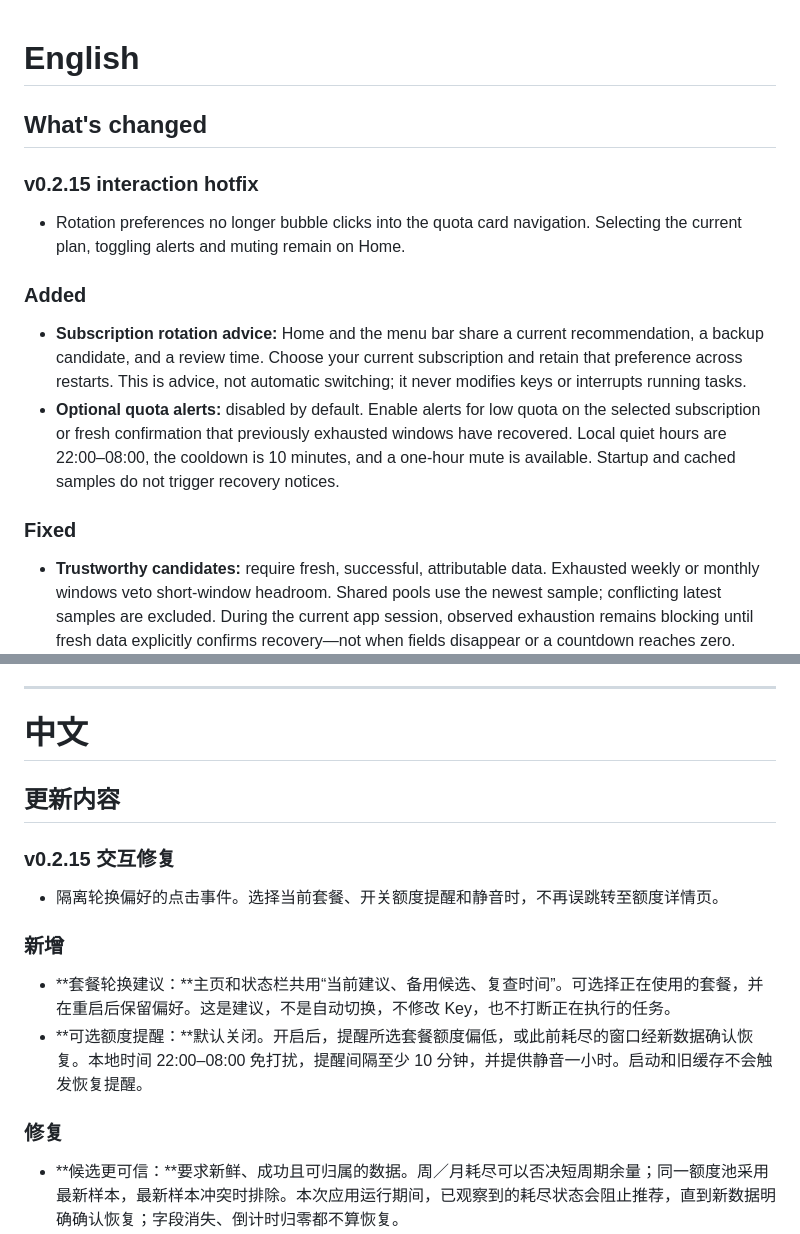
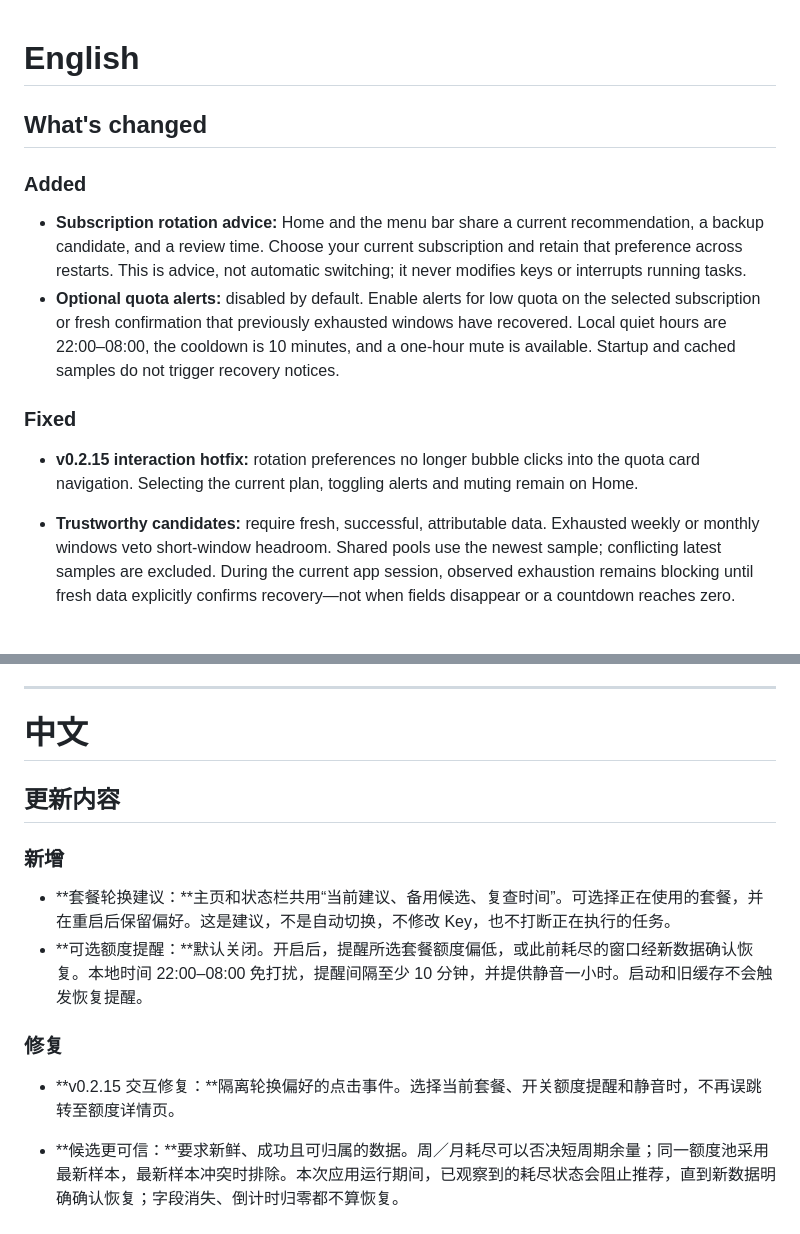
Before and after one commit to Ezero23/potluck-monitor, a Markdown page: .github/RELEASE_TEMPLATE.md, 2 parts joined by grey strips. Rendered like a GitHub page; blank space fills up the shorter version.

Commit message:
docs(release): keep bilingual notes headings aligned

```diff
--- a/.github/RELEASE_TEMPLATE.md
+++ b/.github/RELEASE_TEMPLATE.md
@@ -3,16 +3,14 @@
 ## What's changed
 
 <!-- app-update-notes:en:start -->
-### v0.2.15 interaction hotfix
-
-- Rotation preferences no longer bubble clicks into the quota card navigation. Selecting the current plan, toggling alerts and muting remain on Home.
-
 ### Added
 
 - **Subscription rotation advice:** Home and the menu bar share a current recommendation, a backup candidate, and a review time. Choose your current subscription and retain that preference across restarts. This is advice, not automatic switching; it never modifies keys or interrupts running tasks.
 - **Optional quota alerts:** disabled by default. Enable alerts for low quota on the selected subscription or fresh confirmation that previously exhausted windows have recovered. Local quiet hours are 22:00–08:00, the cooldown is 10 minutes, and a one-hour mute is available. Startup and cached samples do not trigger recovery notices.
 
 ### Fixed
+
+- **v0.2.15 interaction hotfix:** rotation preferences no longer bubble clicks into the quota card navigation. Selecting the current plan, toggling alerts and muting remain on Home.
 
 - **Trustworthy candidates:** require fresh, successful, attributable data. Exhausted weekly or monthly windows veto short-window headroom. Shared pools use the newest sample; conflicting latest samples are excluded. During the current app session, observed exhaustion remains blocking until fresh data explicitly confirms recovery—not when fields disappear or a countdown reaches zero.
 - **Honest quota labels:** GLM billing/MCP allowance is not its model Coding Plan monthly allowance. Missing monthly coverage remains unknown. Missing reset timestamps do not create invented countdowns; rolling or unconfirmed resets are not promised as exact switch times.
@@ -43,16 +41,14 @@ Tokscale is bundled. **Settings → Tokscale** shows its exact version and offer
 ## 更新内容
 
 <!-- app-update-notes:zh:start -->
-### v0.2.15 交互修复
-
-- 隔离轮换偏好的点击事件。选择当前套餐、开关额度提醒和静音时，不再误跳转至额度详情页。
-
 ### 新增
 
 - **套餐轮换建议：**主页和状态栏共用“当前建议、备用候选、复查时间”。可选择正在使用的套餐，并在重启后保留偏好。这是建议，不是自动切换，不修改 Key，也不打断正在执行的任务。
 - **可选额度提醒：**默认关闭。开启后，提醒所选套餐额度偏低，或此前耗尽的窗口经新数据确认恢复。本地时间 22:00–08:00 免打扰，提醒间隔至少 10 分钟，并提供静音一小时。启动和旧缓存不会触发恢复提醒。
 
 ### 修复
+
+- **v0.2.15 交互修复：**隔离轮换偏好的点击事件。选择当前套餐、开关额度提醒和静音时，不再误跳转至额度详情页。
 
 - **候选更可信：**要求新鲜、成功且可归属的数据。周／月耗尽可以否决短周期余量；同一额度池采用最新样本，最新样本冲突时排除。本次应用运行期间，已观察到的耗尽状态会阻止推荐，直到新数据明确确认恢复；字段消失、倒计时归零都不算恢复。
 - **额度标签不再混淆：**GLM 的 billing／MCP 额度不是模型 Coding Plan 总月额度。缺失月数据保持未知，缺少真实重置时间时不编造倒计时；滚动或未确认的重置不承诺精确切换时间。
```
